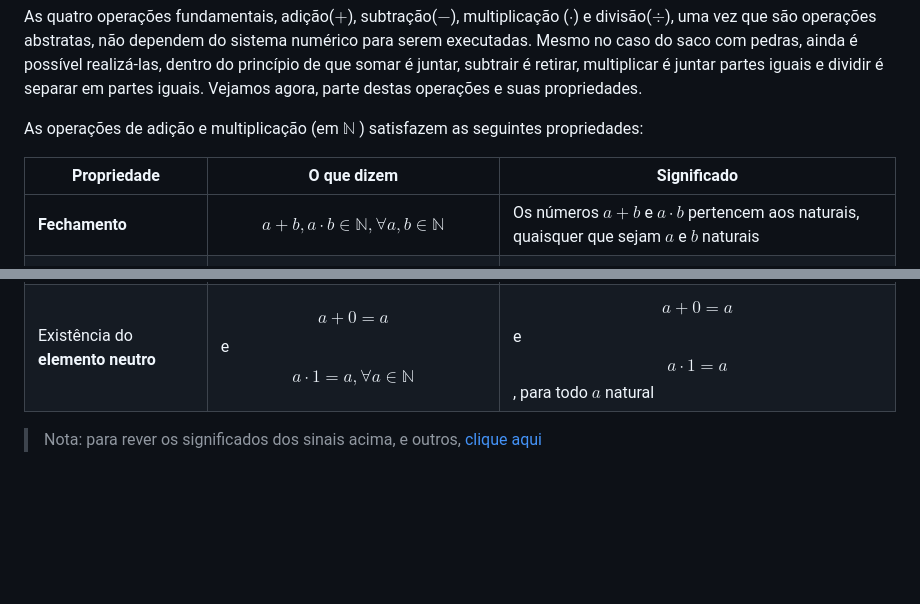
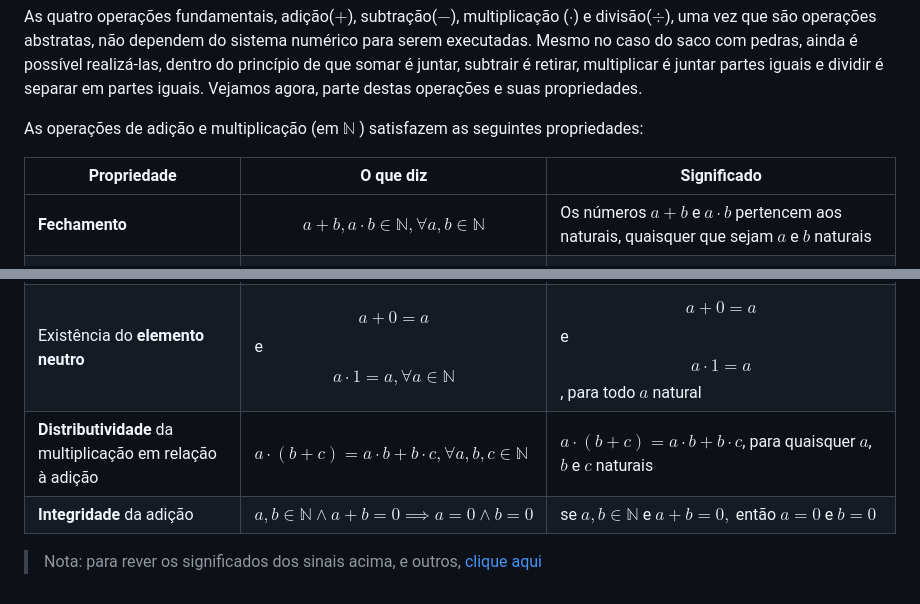
Before and after one commit to Xynel0/the_legal_milk, a Markdown page: semestre_1/calculo_diferencial_e_integral_I/aula_1.md, 2 parts joined by grey strips. Rendered like a GitHub page; blank space fills up the shorter version.

```diff
--- a/semestre_1/calculo_diferencial_e_integral_I/aula_1.md
+++ b/semestre_1/calculo_diferencial_e_integral_I/aula_1.md
@@ -71,10 +71,12 @@ As quatro operações fundamentais, adição($+$), subtração($-$), multiplica
 
 As operações de adição e multiplicação (em $\mathbb{N}$ ) satisfazem as seguintes propriedades:
 
-| Propriedade | O que dizem | Significado |
+| Propriedade | O que diz | Significado |
 |-------------|-------------|-------------|
 | **Fechamento** | $$a+b, a\cdot b \in \mathbb{N}, \forall a, b \in \mathbb{N}$$ | Os números $a + b$ e $a \cdot b$ pertencem aos naturais, quaisquer que sejam $a$ e $b$ naturais |
 | **Associatividade** | $$(a+b)+c = a+(b+c)$$ e $$(a\cdot b)\cdot c = a\cdot (b\cdot c), \forall a, b, c \in \mathbb{N}$$ | $$(a+b)+c = a+(b+c)$$ e $$(a\cdot b)\cdot c = a\cdot (b\cdot c)$$, quaisquer que sejam $a$, $b$ e $c$ naturais |
 | **Comutatividade** | $$a + b = b + a$$ e $$a\cdot b = b\cdot a, \forall a, b \in \mathbb{N}$$ | $$a + b = b + a$$ e $$a\cdot b = b\cdot a$$, quaisquer que sejam $a$ e $b$ naturais |
 | Existência do **elemento neutro** | $$a+0 = a$$ e $$a\cdot 1 = a, \forall a \in \mathbb{N}$$ | $$a+0 = a$$ e $$a\cdot 1 = a$$, para todo $a$ natural |
+| **Distributividade** da multiplicação em relação à adição | $a \cdot (b+c) = a \cdot b + b \cdot c, \forall a, b, c \in \mathbb{N}$ | $a \cdot (b+c) = a \cdot b + b \cdot c$, para quaisquer $a$, $b$ e $c$ naturais |
+| **Integridade** da adição | $a, b \in \mathbb{N} \land a + b = 0 \implies a = 0 \land b = 0$ | se $a, b \in \mathbb{N}$ e $a + b = 0,$ então $a = 0$ e $b = 0$ |
 > Nota: para rever os significados dos sinais acima, e outros, [clique aqui](../arquivos_uteis_s1/simbolos_matematicos_e_logicos.md)
```
